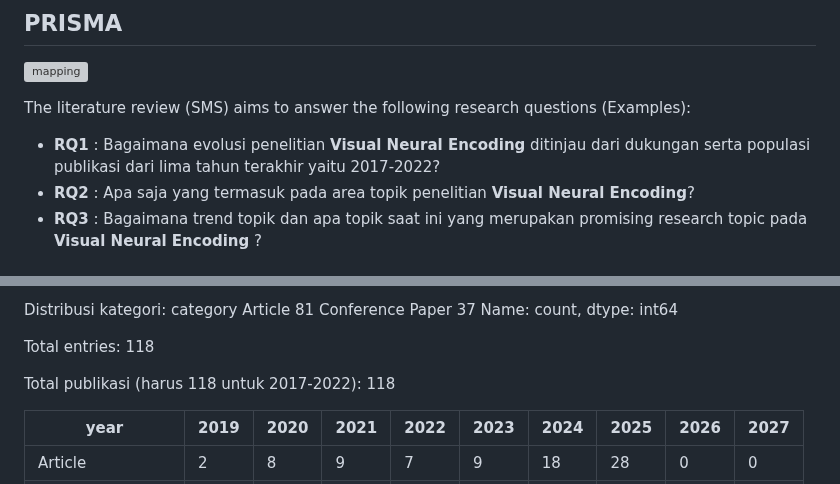
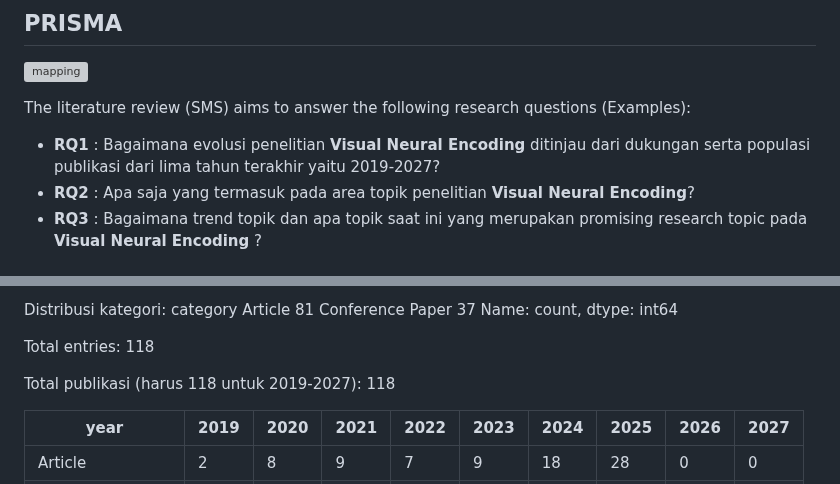
Before and after one commit to neuraldecoding/sms, a Markdown page: README.md, 2 parts joined by grey strips. Drawn GitHub-style; grey boxes are pictures that could not be loaded.

Commit message:
tahun salah

```diff
--- a/README.md
+++ b/README.md
@@ -13,7 +13,7 @@ Systematic Mapping Study (SMS) yang bersifat lebih luas mencakup berbagai modali
 ![mapping](https://github.com/user-attachments/assets/316aa5ae-f84e-465a-b82c-8e44710f3b30)
 
 The literature review (SMS) aims to answer the following research questions (Examples):
-* <span style="color:red">**RQ1**</span> : Bagaimana evolusi penelitian **Visual Neural Encoding** ditinjau dari dukungan serta populasi publikasi dari lima tahun terakhir yaitu 2017-2022?
+* <span style="color:red">**RQ1**</span> : Bagaimana evolusi penelitian **Visual Neural Encoding** ditinjau dari dukungan serta populasi publikasi dari lima tahun terakhir yaitu 2019-2027?
 * <span style="color:blue">**RQ2**</span> : Apa saja yang termasuk pada area topik penelitian **Visual Neural Encoding**?
 * **RQ3** : Bagaimana trend topik dan apa topik saat ini yang merupakan promising research topic pada **Visual Neural Encoding** ?
 
@@ -76,7 +76,7 @@ Name: count, dtype: int64
 
 Total entries: 118
 
-Total publikasi (harus 118 untuk 2017-2022): 118
+Total publikasi (harus 118 untuk 2019-2027): 118
 
 | year | 2019 | 2020 | 2021 |	2022 | 2023 | 2024 | 2025 |	2026 | 2027 |
 | ---- | ---- | ---- | ---- | ---- | ---- | ---- | ---- | ---- | ---- |
```
